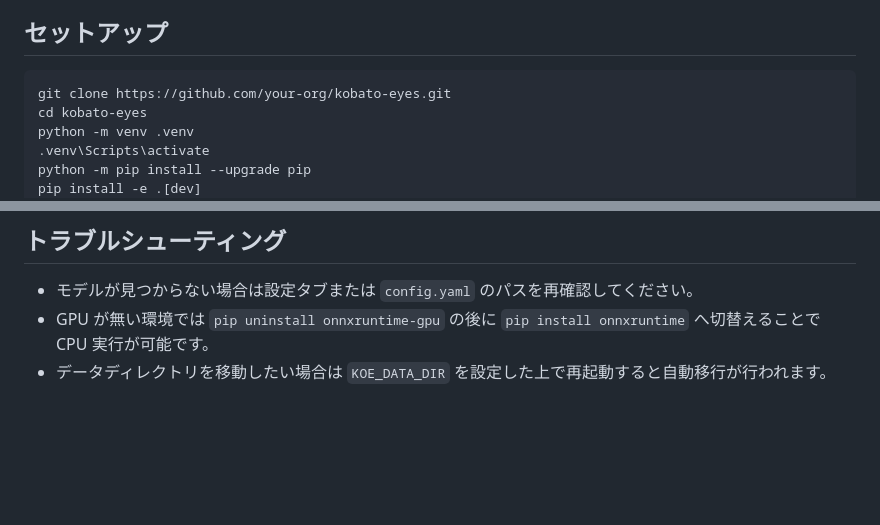
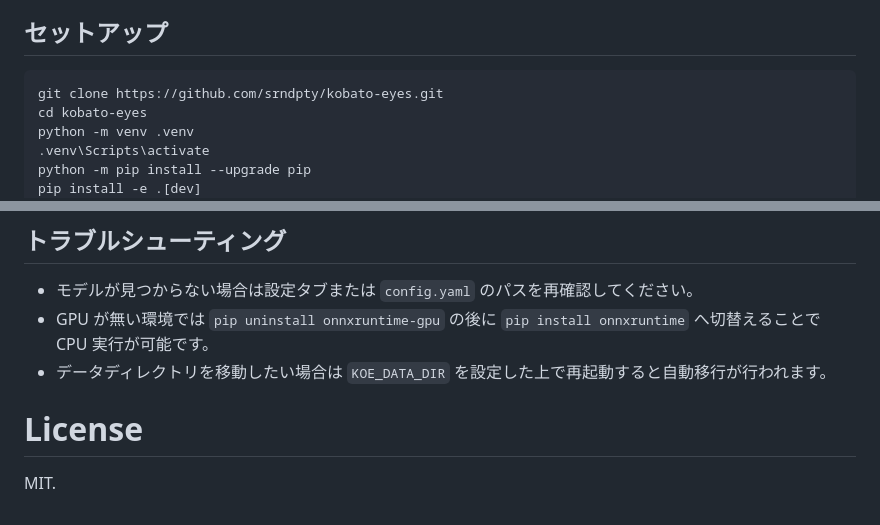
Before and after one commit to srndpty/kobato-eyes, a Markdown page: README.md, 2 parts joined by grey strips. GitHub-like rendering; blank space fills up the shorter version.

````diff
--- a/README.md
+++ b/README.md
@@ -36,7 +64,7 @@ src/
 ## セットアップ
 
 ```powershell
-git clone https://github.com/your-org/kobato-eyes.git
+git clone https://github.com/srndpty/kobato-eyes.git
 cd kobato-eyes
 python -m venv .venv
 .venv\Scripts\activate
@@ -95,3 +123,7 @@ CI などで GUI を起動しない場合は、環境変数 `KOE_HEADLESS=1` を
 - モデルが見つからない場合は設定タブまたは `config.yaml` のパスを再確認してください。
 - GPU が無い環境では `pip uninstall onnxruntime-gpu` の後に `pip install onnxruntime` へ切替えることで CPU 実行が可能です。
 - データディレクトリを移動したい場合は `KOE_DATA_DIR` を設定した上で再起動すると自動移行が行われます。
+
+# License
+
+MIT.
````
Also changed, not shown: other parts of README.md (+28 -0 lines), docs/images/ss-tags.png (added).
